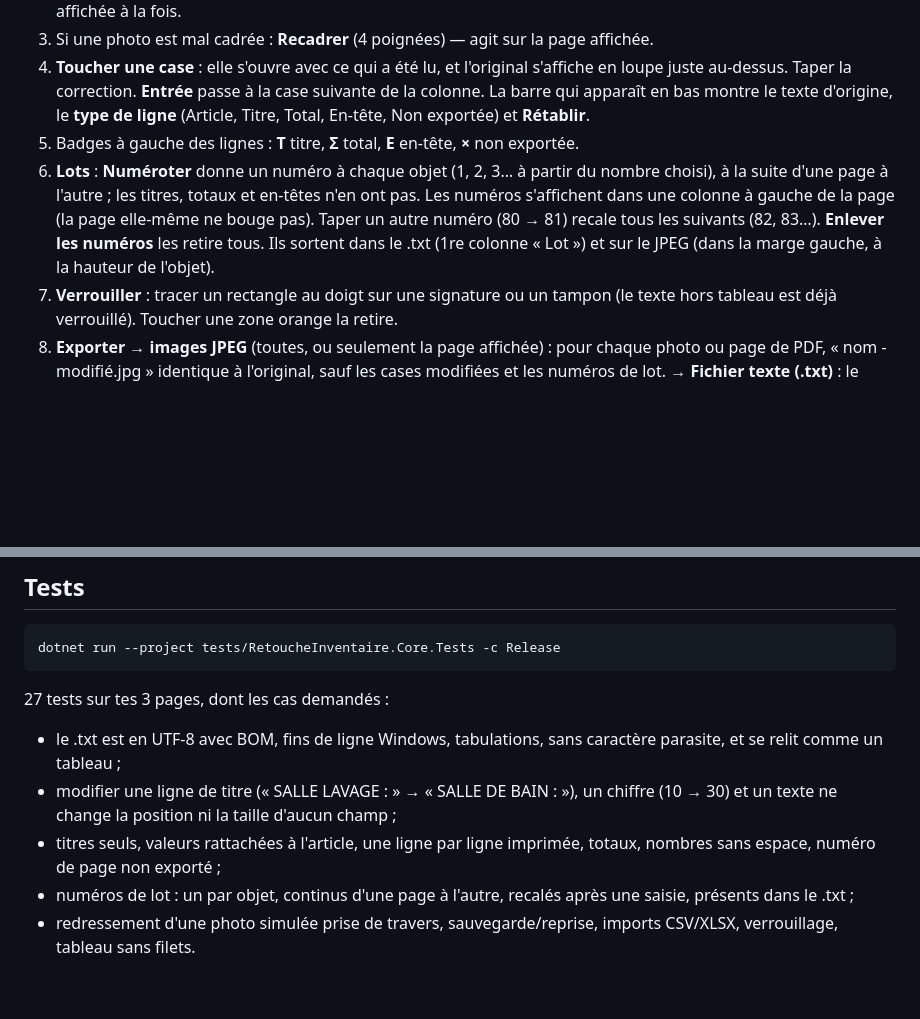
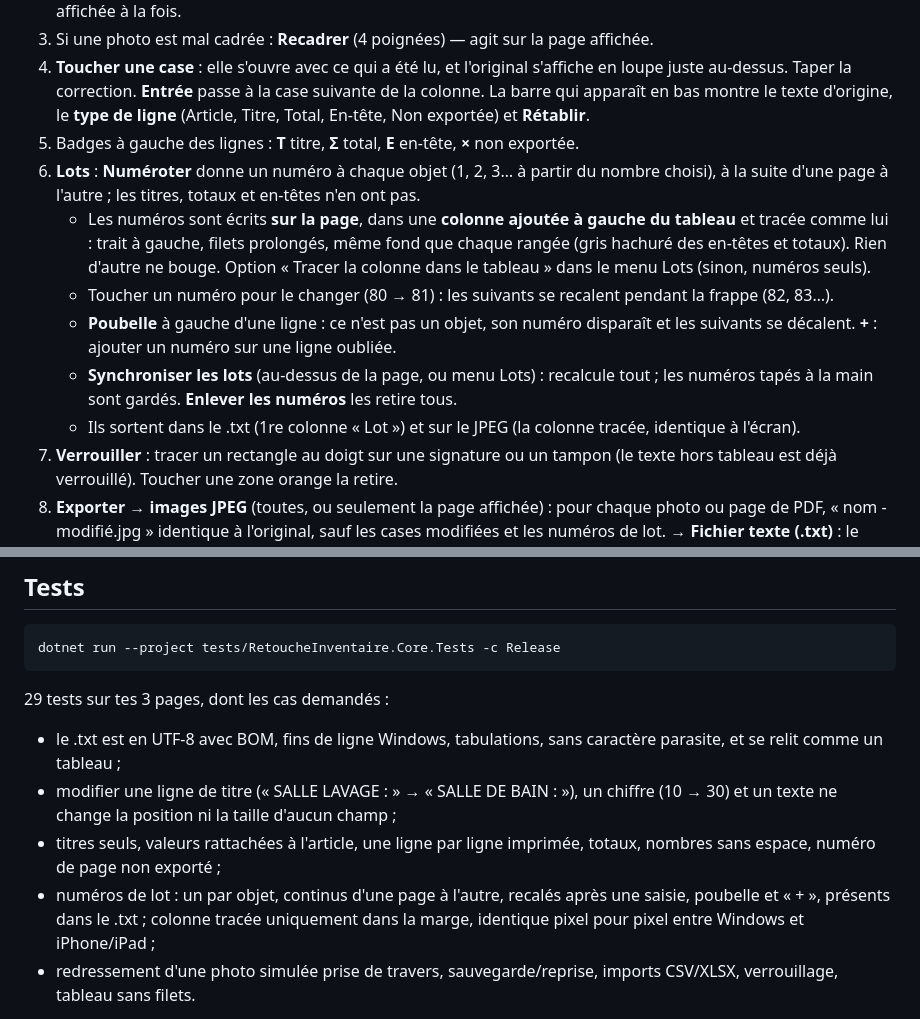
Before and after one commit to Arnold138/Modificateurdocinventaire, a Markdown page: README.md, 2 parts joined by grey strips. GitHub-like rendering; blank space fills up the shorter version.

Commit message:
Docs : poubelle, synchronisation, colonne tracée
Co-Authored-By: Claude Opus 5.5 <noreply@anthropic.com>
Claude-Session: https://claude.ai/code/session_01738rMuJGF9QYN7syu2xP5r

````diff
--- a/README.md
+++ b/README.md
@@ -16,7 +16,12 @@ L'écran est le même sur la Surface et sur iPhone/iPad : le projet et les pages
 3. Si une photo est mal cadrée : **Recadrer** (4 poignées) — agit sur la page affichée.
 4. **Toucher une case** : elle s'ouvre avec ce qui a été lu, et l'original s'affiche en loupe juste au-dessus. Taper la correction. **Entrée** passe à la case suivante de la colonne. La barre qui apparaît en bas montre le texte d'origine, le **type de ligne** (Article, Titre, Total, En-tête, Non exportée) et **Rétablir**.
 5. Badges à gauche des lignes : **T** titre, **Σ** total, **E** en-tête, **×** non exportée.
-6. **Lots** : **Numéroter** donne un numéro à chaque objet (1, 2, 3… à partir du nombre choisi), à la suite d'une page à l'autre ; les titres, totaux et en-têtes n'en ont pas. Les numéros s'affichent dans une colonne à gauche de la page (la page elle-même ne bouge pas). Taper un autre numéro (80 → 81) recale tous les suivants (82, 83…). **Enlever les numéros** les retire tous. Ils sortent dans le .txt (1re colonne « Lot ») et sur le JPEG (dans la marge gauche, à la hauteur de l'objet).
+6. **Lots** : **Numéroter** donne un numéro à chaque objet (1, 2, 3… à partir du nombre choisi), à la suite d'une page à l'autre ; les titres, totaux et en-têtes n'en ont pas.
+   - Les numéros sont écrits **sur la page**, dans une **colonne ajoutée à gauche du tableau** et tracée comme lui : trait à gauche, filets prolongés, même fond que chaque rangée (gris hachuré des en-têtes et totaux). Rien d'autre ne bouge. Option « Tracer la colonne dans le tableau » dans le menu Lots (sinon, numéros seuls).
+   - Toucher un numéro pour le changer (80 → 81) : les suivants se recalent pendant la frappe (82, 83…).
+   - **Poubelle** à gauche d'une ligne : ce n'est pas un objet, son numéro disparaît et les suivants se décalent. **+** : ajouter un numéro sur une ligne oubliée.
+   - **Synchroniser les lots** (au-dessus de la page, ou menu Lots) : recalcule tout ; les numéros tapés à la main sont gardés. **Enlever les numéros** les retire tous.
+   - Ils sortent dans le .txt (1re colonne « Lot ») et sur le JPEG (la colonne tracée, identique à l'écran).
 7. **Verrouiller** : tracer un rectangle au doigt sur une signature ou un tampon (le texte hors tableau est déjà verrouillé). Toucher une zone orange la retire.
 8. **Exporter** → **images JPEG** (toutes, ou seulement la page affichée) : pour chaque photo ou page de PDF, « nom - modifié.jpg » identique à l'original, sauf les cases modifiées et les numéros de lot. → **Fichier texte (.txt)** : le texte en tableau (lignes, tabulations), construit à partir de ce que la reconnaissance a lu : vérifier les lignes non corrigées.
 9. Tout est enregistré en continu. Sur la Surface, menu du projet (en haut à gauche) → **Enregistrer sous…** une fois pour choisir le fichier projet.
@@ -81,11 +86,11 @@ Add-WindowsCapability -Online -Name "Language.OCR~~~fr-FR~0.0.1.0"
 dotnet run --project tests/RetoucheInventaire.Core.Tests -c Release
 ```
 
-27 tests sur tes 3 pages, dont les cas demandés :
+29 tests sur tes 3 pages, dont les cas demandés :
 - le .txt est en UTF-8 avec BOM, fins de ligne Windows, tabulations, sans caractère parasite, et se relit comme un tableau ;
 - modifier une ligne de titre (« SALLE LAVAGE : » → « SALLE DE BAIN : »), un chiffre (10 → 30) et un texte ne change la position ni la taille d'aucun champ ;
 - titres seuls, valeurs rattachées à l'article, une ligne par ligne imprimée, totaux, nombres sans espace, numéro de page non exporté ;
-- numéros de lot : un par objet, continus d'une page à l'autre, recalés après une saisie, présents dans le .txt ;
+- numéros de lot : un par objet, continus d'une page à l'autre, recalés après une saisie, poubelle et « + », présents dans le .txt ; colonne tracée uniquement dans la marge, identique pixel pour pixel entre Windows et iPhone/iPad ;
 - redressement d'une photo simulée prise de travers, sauvegarde/reprise, imports CSV/XLSX, verrouillage, tableau sans filets.
 
 Hors Windows, l'OCR est simulé avec Tesseract : les mots reconnus sont enregistrés dans `tests/fixtures/*.words.tsv` (régénérables avec `tools/generer_fixtures.py`). Les erreurs de lecture visibles dans `docs/export-exemple.txt` (« souffiants », « S 500 »…) viennent de cet OCR de test, pas de la structure.
````
Also changed, not shown: ARCHITECTURE.md (+3 -1 lines), LIMITES.md (+4 -1 lines).
